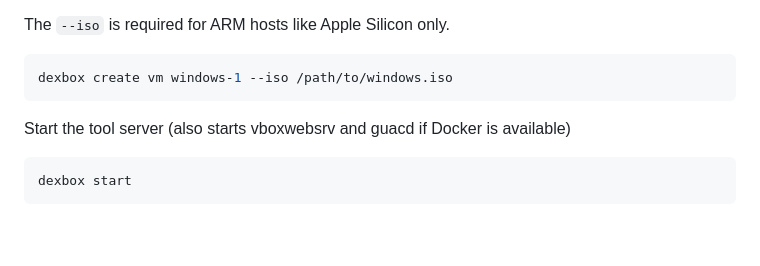
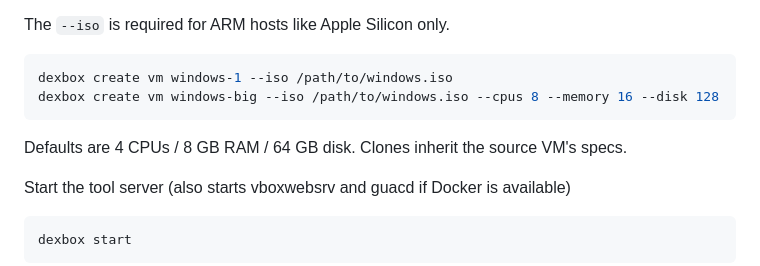
Before and after one commit to getnenai/dexbox, a Markdown page: README.md, the part around the change. Rendered like a GitHub page; blank space fills up the shorter version.

Commit message:
Document sized VM creation example in README
Add a --cpus/--memory/--disk example alongside the minimal one, and note
that defaults are 4 CPUs / 8 GB RAM / 64 GB disk and that clones inherit
the source VM's specs.

````diff
--- a/README.md
+++ b/README.md
@@ -52,7 +52,10 @@ The `--iso` is required for ARM hosts like Apple Silicon only.
 
 ```bash
 dexbox create vm windows-1 --iso /path/to/windows.iso
+dexbox create vm windows-big --iso /path/to/windows.iso --cpus 8 --memory 16 --disk 128
 ```
+
+Defaults are 4 CPUs / 8 GB RAM / 64 GB disk. Clones inherit the source VM's specs.
 
 Start the tool server (also starts vboxwebsrv and guacd if Docker is available)
 
````
